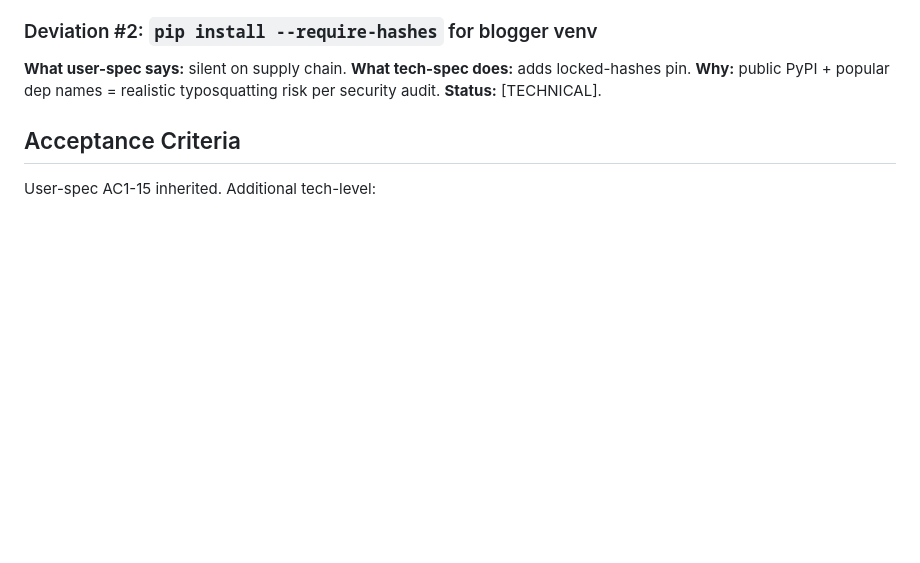
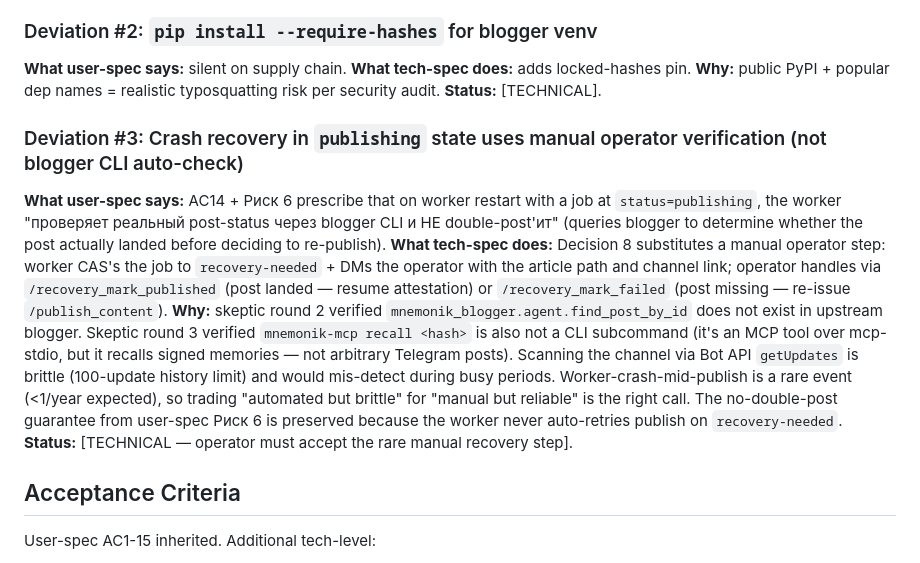
Before and after one commit to mnemonik-dev/coding-fabric, a Markdown page: work/content-publish-pipeline/tech-spec.md, the part around one of its changes. Rendered like a GitHub page; blank space fills up the shorter version.

```diff
--- a/work/content-publish-pipeline/tech-spec.md
+++ b/work/content-publish-pipeline/tech-spec.md
@@ -576,6 +576,12 @@ Per-task `Verify-smoke:` in each Implementation Task. The Final Wave's post-depl
 **What tech-spec does:** adds locked-hashes pin.
 **Why:** public PyPI + popular dep names = realistic typosquatting risk per security audit.
 **Status:** [TECHNICAL].
+
+### Deviation #3: Crash recovery in `publishing` state uses manual operator verification (not blogger CLI auto-check)
+**What user-spec says:** AC14 + Риск 6 prescribe that on worker restart with a job at `status=publishing`, the worker "проверяет реальный post-status через blogger CLI и НЕ double-post'ит" (queries blogger to determine whether the post actually landed before deciding to re-publish).
+**What tech-spec does:** Decision 8 substitutes a manual operator step: worker CAS's the job to `recovery-needed` + DMs the operator with the article path and channel link; operator handles via `/recovery_mark_published` (post landed — resume attestation) or `/recovery_mark_failed` (post missing — re-issue `/publish_content`).
+**Why:** skeptic round 2 verified `mnemonik_blogger.agent.find_post_by_id` does not exist in upstream blogger. Skeptic round 3 verified `mnemonik-mcp recall <hash>` is also not a CLI subcommand (it's an MCP tool over mcp-stdio, but it recalls signed memories — not arbitrary Telegram posts). Scanning the channel via Bot API `getUpdates` is brittle (100-update history limit) and would mis-detect during busy periods. Worker-crash-mid-publish is a rare event (<1/year expected), so trading "automated but brittle" for "manual but reliable" is the right call. The no-double-post guarantee from user-spec Риск 6 is preserved because the worker never auto-retries publish on `recovery-needed`.
+**Status:** [TECHNICAL — operator must accept the rare manual recovery step].
 
 ## Acceptance Criteria
 
```
Also changed, not shown: other parts of work/content-publish-pipeline/tech-spec.md (+2 -2 lines).
